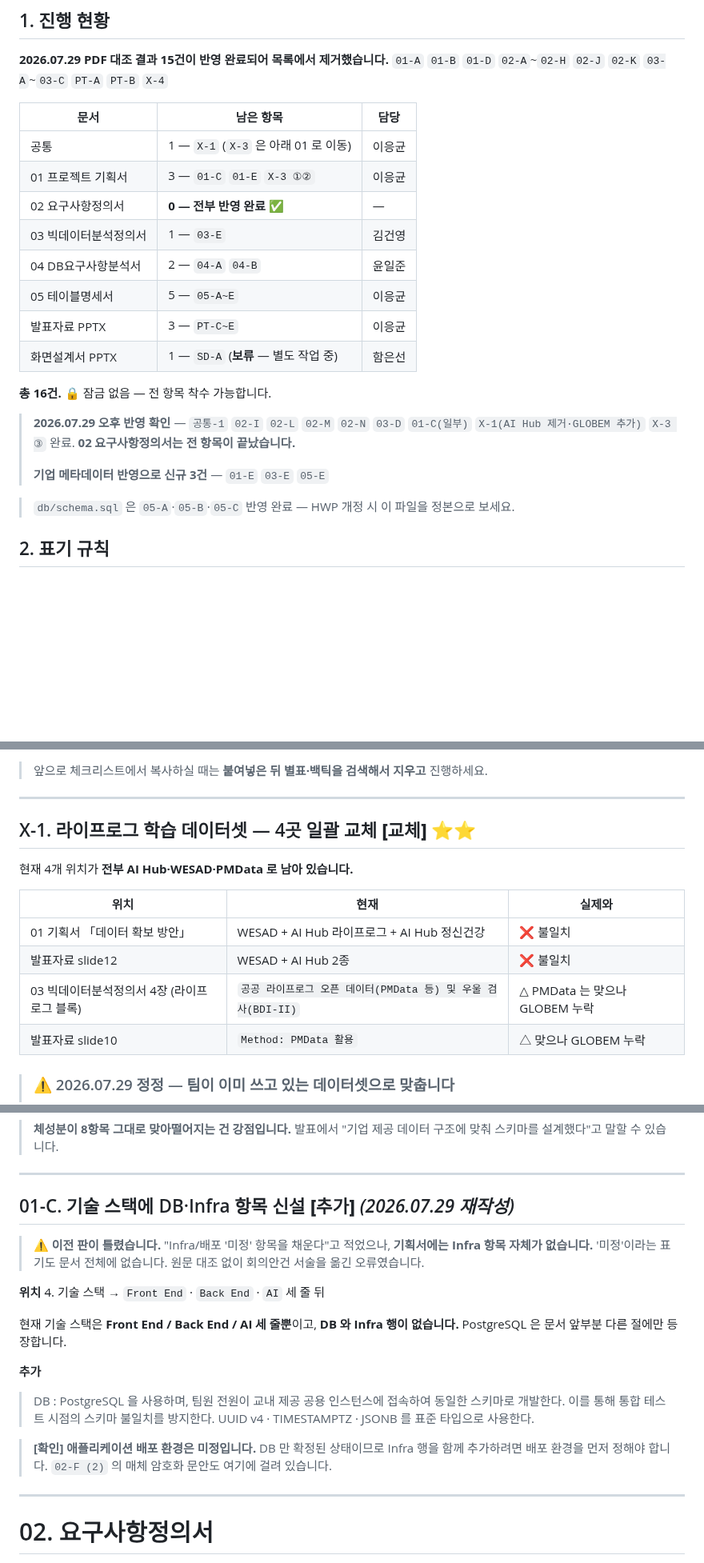
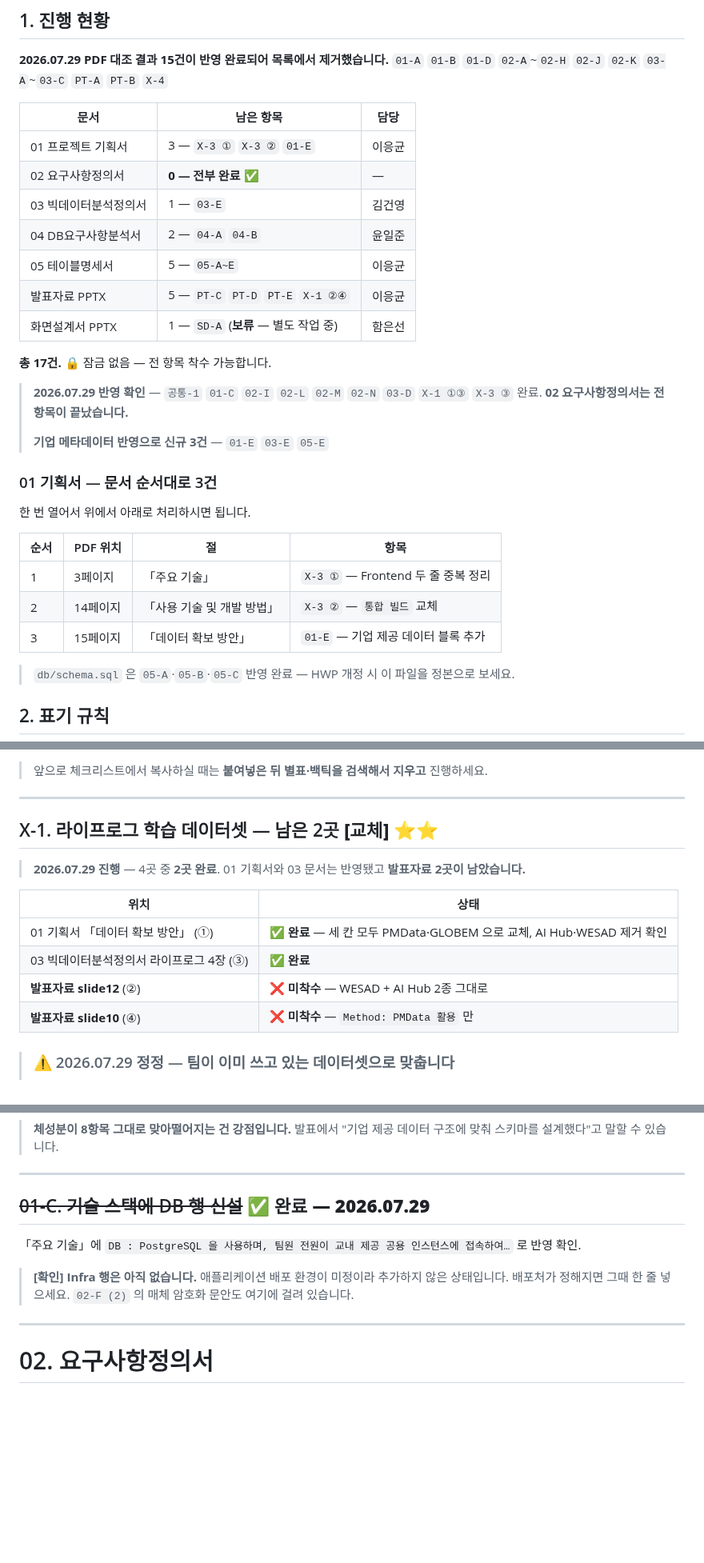
Before and after one commit to 2026-SMHRD-KDT-HealthCare-5/lisn, a Markdown page: docs/review/문서개정_체크리스트.md, 3 parts joined by grey strips. Shown at 80% size. GitHub-like rendering; blank space fills up the shorter version.

Commit message:
docs: 01 기획서 반영 확인 — 남은 3건을 문서 순서로 정리
01 기획서를 원문과 대조해 완료분을 걷어냈다.

완료 확인
- 01-C. 「주요 기술」에 DB 행이 들어갔다. 다만 Infra 행은 배포 환경이 미정이라
  아직 없다. 배포처가 정해지면 추가하도록 단서만 남겼다.
- X-1 ①. 「데이터 확보 방안」 세 칸이 모두 PMData·GLOBEM 으로 교체됐다.
  데이터 수집 방법 칸의 "안심존·IRB" 서술이 사라졌고, 데이터 종류 칸에서
  HRV 가 빠지고 심박수만 남아 의도대로 반영됐다.
- X-1 ③. 03 문서 라이프로그 4장도 완료.

X-1 은 4곳 중 2곳이 끝나 남은 것은 발표자료 slide10·slide12 다. 이 둘은
PT 항목과 같은 파일이므로 진행 현황표에서 발표자료 쪽으로 옮겼다.

01 에 남은 3건을 PDF 페이지 순서로 배열했다. 3페이지 「주요 기술」의 중복 두 줄,
14페이지 「사용 기술 및 개발 방법」의 통합 빌드, 15페이지 「데이터 확보 방안」의
기업 데이터 추가 순이다. 항목이 공통·01 절에 흩어져 있어 문서를 여러 번
열게 되는 문제가 있었다.

Co-Authored-By: Claude Opus 5 <noreply@anthropic.com>

```diff
--- a/docs/review/문서개정_체크리스트.md
+++ b/docs/review/문서개정_체크리스트.md
@@ -15,21 +15,30 @@
 
 | 문서 | 남은 항목 | 담당 |
 |---|---|---|
-| 공통 | 1 — `X-1` (`X-3` 은 아래 01 로 이동) | 이응균 |
-| 01 프로젝트 기획서 | 3 — `01-C` `01-E` `X-3 ①②` | 이응균 |
-| 02 요구사항정의서 | **0 — 전부 반영 완료** ✅ | — |
+| 01 프로젝트 기획서 | 3 — `X-3 ①` `X-3 ②` `01-E` | 이응균 |
+| 02 요구사항정의서 | **0 — 전부 완료** ✅ | — |
 | 03 빅데이터분석정의서 | 1 — `03-E` | 김건영 |
 | 04 DB요구사항분석서 | 2 — `04-A` `04-B` | 윤일준 |
 | 05 테이블명세서 | 5 — `05-A~E` | 이응균 |
-| 발표자료 PPTX | 3 — `PT-C~E` | 이응균 |
+| 발표자료 PPTX | 5 — `PT-C` `PT-D` `PT-E` `X-1 ②④` | 이응균 |
 | 화면설계서 PPTX | 1 — `SD-A` (**보류** — 별도 작업 중) | 함은선 |
 
-**총 16건.** 🔒 잠금 없음 — 전 항목 착수 가능합니다.
+**총 17건.** 🔒 잠금 없음 — 전 항목 착수 가능합니다.
 
-> **2026.07.29 오후 반영 확인** — `공통-1` `02-I` `02-L` `02-M` `02-N` `03-D` `01-C(일부)` `X-1(AI Hub 제거·GLOBEM 추가)` `X-3 ③` 완료.
+> **2026.07.29 반영 확인** — `공통-1` `01-C` `02-I` `02-L` `02-M` `02-N` `03-D` `X-1 ①③` `X-3 ③` 완료.
 > **02 요구사항정의서는 전 항목이 끝났습니다.**
 >
 > **기업 메타데이터 반영으로 신규 3건** — `01-E` `03-E` `05-E`
+
+### 01 기획서 — 문서 순서대로 3건
+
+한 번 열어서 위에서 아래로 처리하시면 됩니다.
+
+| 순서 | PDF 위치 | 절 | 항목 |
+|---|---|---|---|
+| 1 | 3페이지 | 「주요 기술」 | `X-3 ①` — Frontend 두 줄 중복 정리 |
+| 2 | 14페이지 | 「사용 기술 및 개발 방법」 | `X-3 ②` — `통합 빌드` 교체 |
+| 3 | 15페이지 | 「데이터 확보 방안」 | `01-E` — 기업 제공 데이터 블록 추가 |
 
 > `db/schema.sql` 은 `05-A`·`05-B`·`05-C` 반영 완료 — HWP 개정 시 이 파일을 정본으로 보세요.
 
@@ -60,16 +69,16 @@
 
 ---
 
-## X-1. 라이프로그 학습 데이터셋 — 4곳 일괄 교체 **[교체]** ⭐⭐
+## X-1. 라이프로그 학습 데이터셋 — 남은 2곳 **[교체]** ⭐⭐
 
-현재 4개 위치가 **전부 AI Hub·WESAD·PMData 로 남아 있습니다.**
+> **2026.07.29 진행** — 4곳 중 **2곳 완료**. 01 기획서와 03 문서는 반영됐고 **발표자료 2곳이 남았습니다.**
 
-| 위치 | 현재 | 실제와 |
-|---|---|---|
-| 01 기획서 「데이터 확보 방안」 | WESAD + AI Hub 라이프로그 + AI Hub 정신건강 | ❌ 불일치 |
-| 발표자료 slide12 | WESAD + AI Hub 2종 | ❌ 불일치 |
-| 03 빅데이터분석정의서 4장 (라이프로그 블록) | `공공 라이프로그 오픈 데이터(PMData 등) 및 우울 검사(BDI-II)` | △ PMData 는 맞으나 GLOBEM 누락 |
-| 발표자료 slide10 | `Method: PMData 활용` | △ 맞으나 GLOBEM 누락 |
+| 위치 | 상태 |
+|---|---|
+| 01 기획서 「데이터 확보 방안」 (①) | ✅ **완료** — 세 칸 모두 PMData·GLOBEM 으로 교체, AI Hub·WESAD 제거 확인 |
+| 03 빅데이터분석정의서 라이프로그 4장 (③) | ✅ **완료** |
+| **발표자료 slide12** (②) | ❌ **미착수** — WESAD + AI Hub 2종 그대로 |
+| **발표자료 slide10** (④) | ❌ **미착수** — `Method: PMData 활용` 만 |
 
 > ### ⚠ 2026.07.29 정정 — 팀이 이미 쓰고 있는 데이터셋으로 맞춥니다
 > 이전 판에서 LifeSnaps·Depresjon 도입을 제안했으나, **김건영 님이 2주차(7/22)에 이미 PMData 와 GLOBEM 으로 전처리를 마쳐두셨습니다.** 실제 작업물과 다른 데이터셋을 문서에 쓰면 안 되므로 권고를 바꿉니다.
@@ -275,18 +284,11 @@
 
 ---
 
-## 01-C. 기술 스택에 DB·Infra 항목 신설 **[추가]** *(2026.07.29 재작성)*
+## ~~01-C. 기술 스택에 DB 행 신설~~ **✅ 완료 — 2026.07.29**
 
-> **⚠ 이전 판이 틀렸습니다.** "Infra/배포 '미정' 항목을 채운다"고 적었으나, **기획서에는 Infra 항목 자체가 없습니다.** '미정'이라는 표기도 문서 전체에 없습니다. 원문 대조 없이 회의안건 서술을 옮긴 오류였습니다.
+「주요 기술」에 `DB : PostgreSQL 을 사용하며, 팀원 전원이 교내 제공 공용 인스턴스에 접속하여…` 로 반영 확인.
 
-**위치** 4. 기술 스택 → `Front End` · `Back End` · `AI` 세 줄 뒤
-
-현재 기술 스택은 **Front End / Back End / AI 세 줄뿐**이고, **DB 와 Infra 행이 없습니다.** PostgreSQL 은 문서 앞부분 다른 절에만 등장합니다.
-
-**추가**
-> DB : PostgreSQL 을 사용하며, 팀원 전원이 교내 제공 공용 인스턴스에 접속하여 동일한 스키마로 개발한다. 이를 통해 통합 테스트 시점의 스키마 불일치를 방지한다. UUID v4 · TIMESTAMPTZ · JSONB 를 표준 타입으로 사용한다.
-
-> **[확인] 애플리케이션 배포 환경은 미정입니다.** DB 만 확정된 상태이므로 Infra 행을 함께 추가하려면 배포 환경을 먼저 정해야 합니다. `02-F (2)` 의 매체 암호화 문안도 여기에 걸려 있습니다.
+> **[확인] Infra 행은 아직 없습니다.** 애플리케이션 배포 환경이 미정이라 추가하지 않은 상태입니다. 배포처가 정해지면 그때 한 줄 넣으세요. `02-F (2)` 의 매체 암호화 문안도 여기에 걸려 있습니다.
 
 ---
 
```
